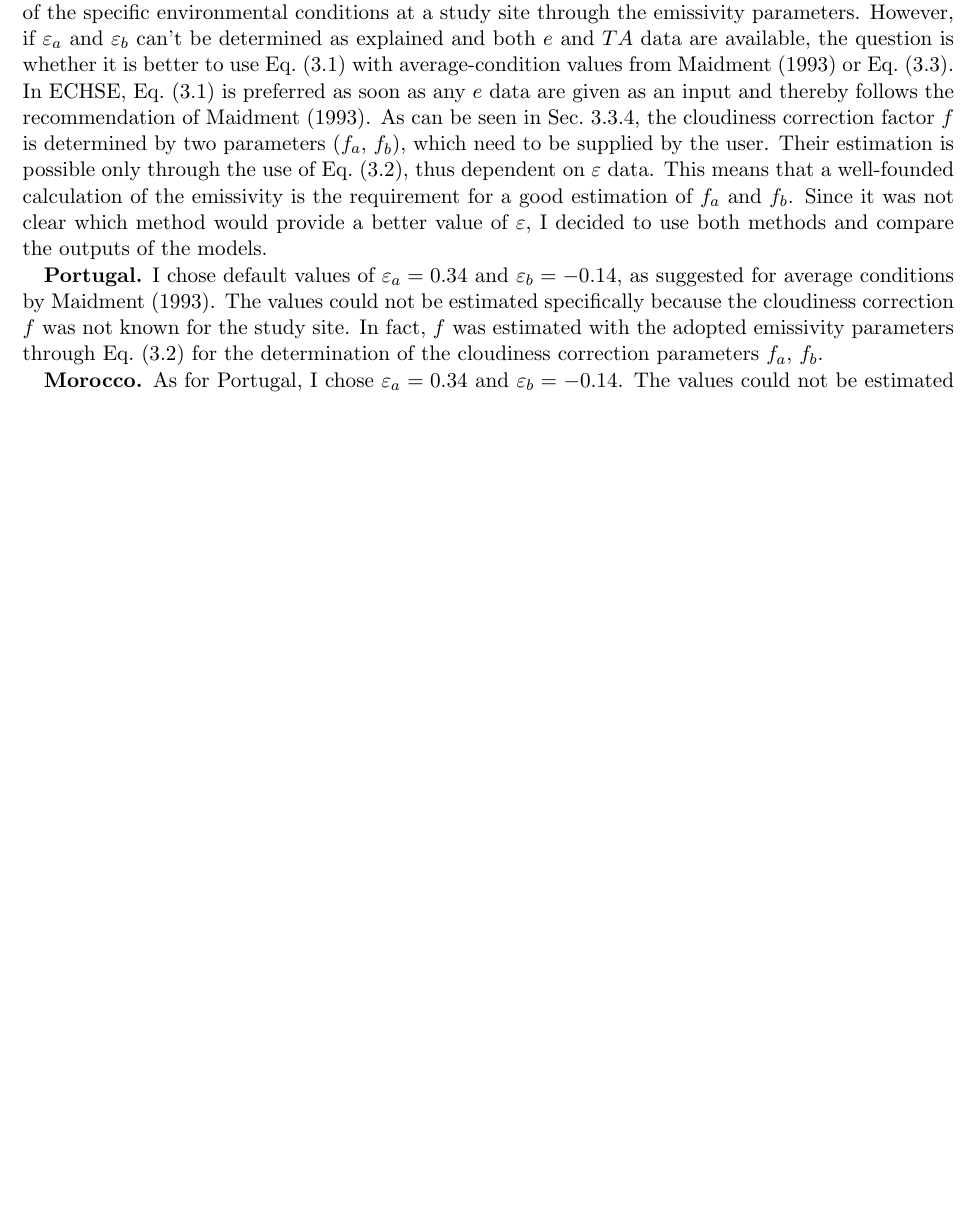
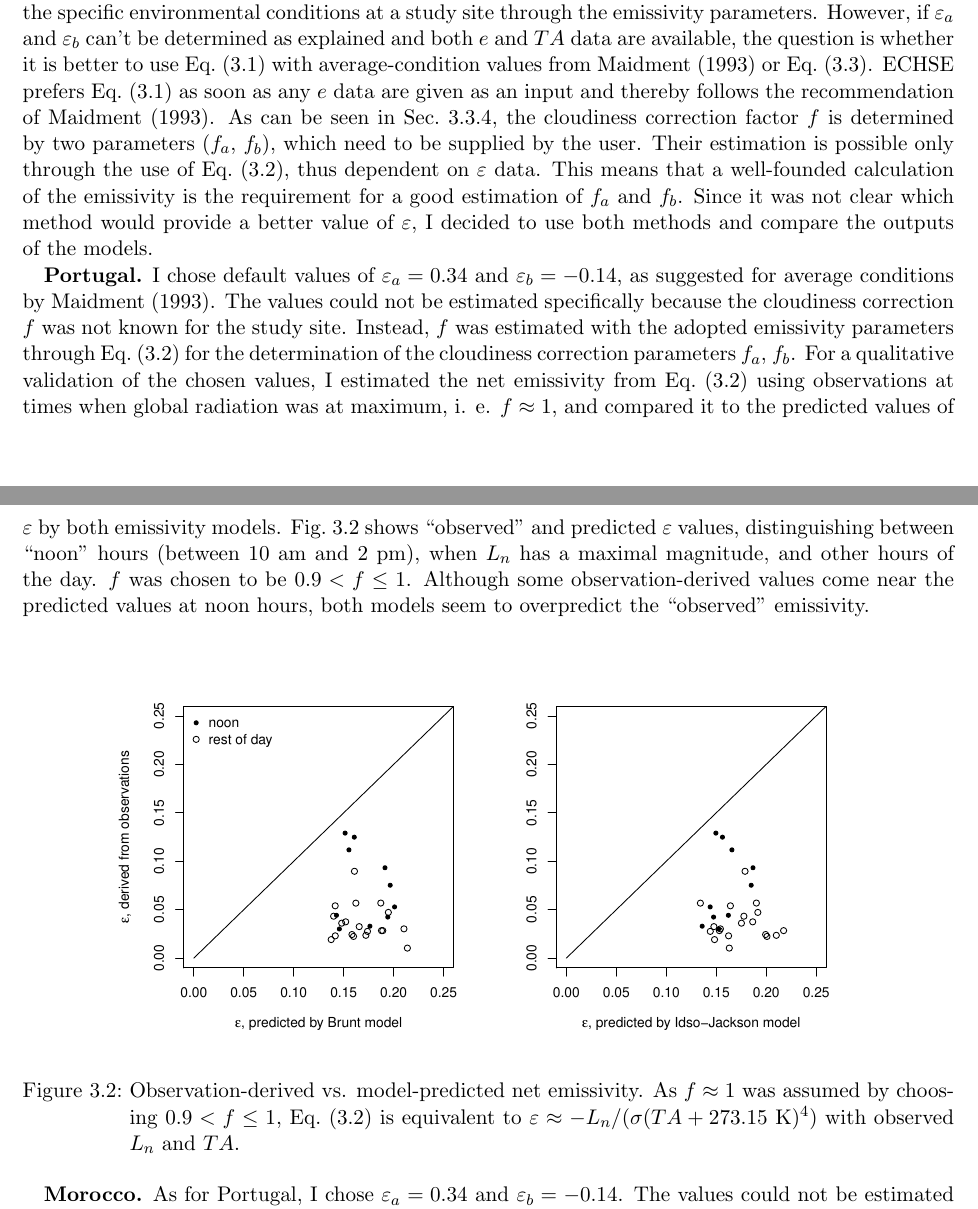
Before and after one commit to juliuseberhard/echse-et-documentation, a LaTeX document (echse_et_documentation.tex): part of page 10 of 31 before the commit and two parts of pages 10 and 11 of 31 after it, the two joined at a grey line, cut so that both start at the same text, the shorter picture padded with empty space. The pictures show the PDF file echse_et_documentation.pdf that the author committed with the source.

Commit message:
finished rad par estimation

```diff
--- a/echse_et_documentation.tex
+++ b/echse_et_documentation.tex
@@ -418,7 +418,19 @@ Since it was not clear which method would provide a better value of $\varepsilon
 \textbf{Portugal.}
 I chose default values of $\varepsilon_a = 0.34$ and $\varepsilon_b = -0.14$, as suggested for average conditions by \citet{maidment93}.
 The values could not be estimated specifically because the cloudiness correction $f$ was not known for the study site.
-In fact, $f$ was estimated with the adopted emissivity parameters through Eq.~\eqref{eq:emis2} for the determination of the cloudiness correction parameters $f_a$, $f_b$.
+Instead, $f$ was estimated with the adopted emissivity parameters through Eq.~\eqref{eq:emis2} for the determination of the cloudiness correction parameters $f_a$, $f_b$.
+For a qualitative validation of the chosen values, I estimated the net emissivity from Eq.~\eqref{eq:emis2} using observations at times when global radiation was at maximum, i. e. $f \approx 1$, and compared it to the predicted values of $\varepsilon$ by both emissivity models.
+Fig.~\ref{fig:portugal_emis_both} shows ``observed'' and predicted $\varepsilon$ values, distinguishing between ``noon'' hours (between 10 am and 2 pm), when $L_n$ has a maximal magnitude, and other hours of the day.
+$f$ was chosen to be $0.9 < f \leq 1$.
+Although some observation-derived values come near the predicted values at noon hours, both models seem to overpredict the ``observed'' emissivity.
+
+\begin{figure}[ht]
+  \centering
+  \includegraphics[width=0.8\hsize]{./plot_emis_both.pdf}
+  \caption{Observation-derived vs. model-predicted net emissivity.
+           As $f \approx 1$ was assumed by choosing $0.9 < f \leq 1$, Eq.~\eqref{eq:emis2} is equivalent to $\varepsilon \approx - L_n / (\sigma (TA + 273.15~\text{K})^4)$ with observed $L_n$ and $TA$.}
+  \label{fig:portugal_emis_both}
+\end{figure}
 
 \textbf{Morocco.}
 As for Portugal, I chose $\varepsilon_a = 0.34$ and $\varepsilon_b = -0.14$.
```
Also changed, not shown: portugalHS_inputExt.tex (+2 -2 lines), portugalHS_paramNum.tex (+2 -2 lines), portugalHS_sharedParamNum.tex (+2 -2 lines), echse_et_documentation.pdf, plot_alb.pdf, plot_emis_both.pdf, plot_fcorr_both.pdf, plot_radex1.pdf, plot_radex2.pdf, echse_et_documentation.tex (2 more changed lines).
